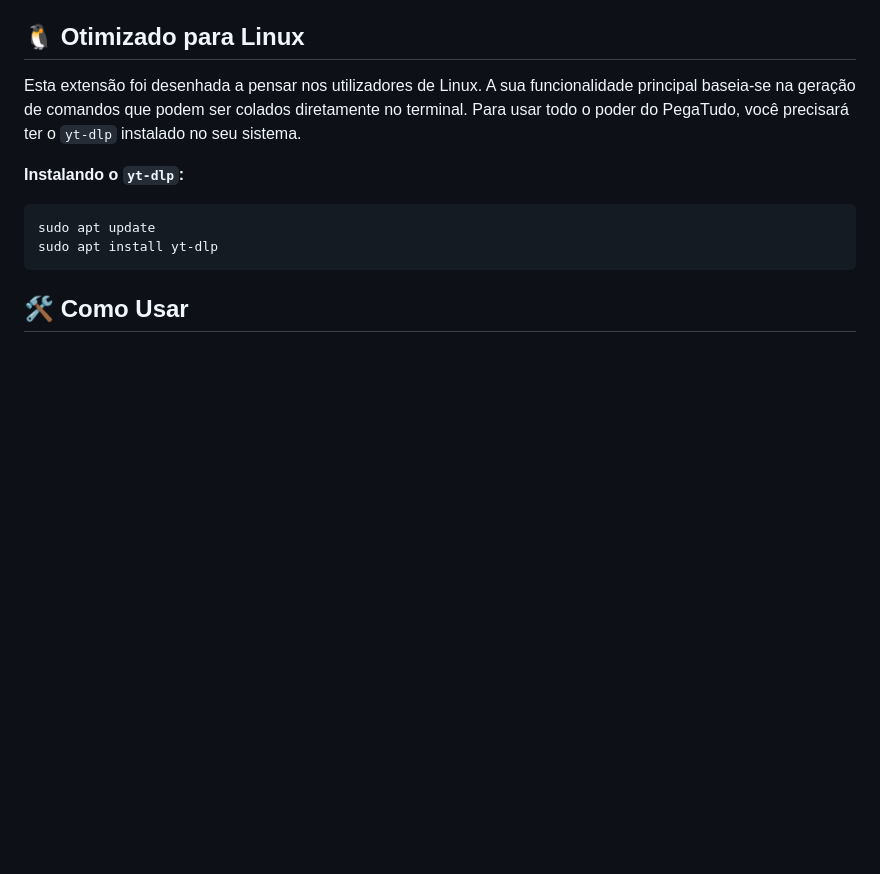
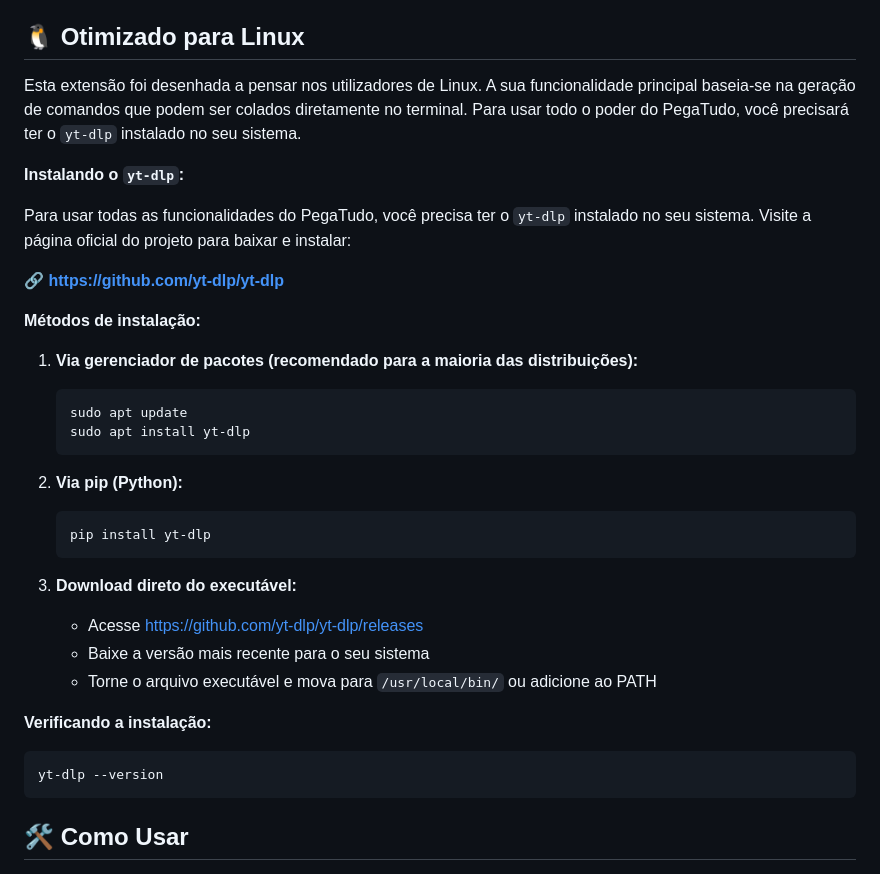
Before and after one commit to noejunior792/pegatudo, a Markdown page: README.md, the part around the change. Drawn GitHub-style; blank space fills up the shorter version.

Commit message:
Atualizar README com instruções oficiais de instalação do yt-dlp
- Adicionar link oficial do GitHub do yt-dlp
- Incluir múltiplos métodos de instalação (apt, pip, download direto)
- Adicionar comando para verificar instalação
- Melhorar formatação e organização das instruções

````diff
--- a/README.md
+++ b/README.md
@@ -14,9 +14,32 @@ O PegaTudo é uma extensão para Chrome que transforma a maneira como você baix
 Esta extensão foi desenhada a pensar nos utilizadores de Linux. A sua funcionalidade principal baseia-se na geração de comandos que podem ser colados diretamente no terminal. Para usar todo o poder do PegaTudo, você precisará ter o `yt-dlp` instalado no seu sistema.
 
 **Instalando o `yt-dlp`:**
+
+Para usar todas as funcionalidades do PegaTudo, você precisa ter o `yt-dlp` instalado no seu sistema. Visite a página oficial do projeto para baixar e instalar:
+
+🔗 **[https://github.com/yt-dlp/yt-dlp](https://github.com/yt-dlp/yt-dlp)**
+
+**Métodos de instalação:**
+
+1. **Via gerenciador de pacotes (recomendado para a maioria das distribuições):**
+   ```bash
+   sudo apt update
+   sudo apt install yt-dlp
+   ```
+
+2. **Via pip (Python):**
+   ```bash
+   pip install yt-dlp
+   ```
+
+3. **Download direto do executável:**
+   - Acesse [https://github.com/yt-dlp/yt-dlp/releases](https://github.com/yt-dlp/yt-dlp/releases)
+   - Baixe a versão mais recente para o seu sistema
+   - Torne o arquivo executável e mova para `/usr/local/bin/` ou adicione ao PATH
+
+**Verificando a instalação:**
 ```bash
-sudo apt update
-sudo apt install yt-dlp
+yt-dlp --version
 ```
 
 ## 🛠️ Como Usar
````
